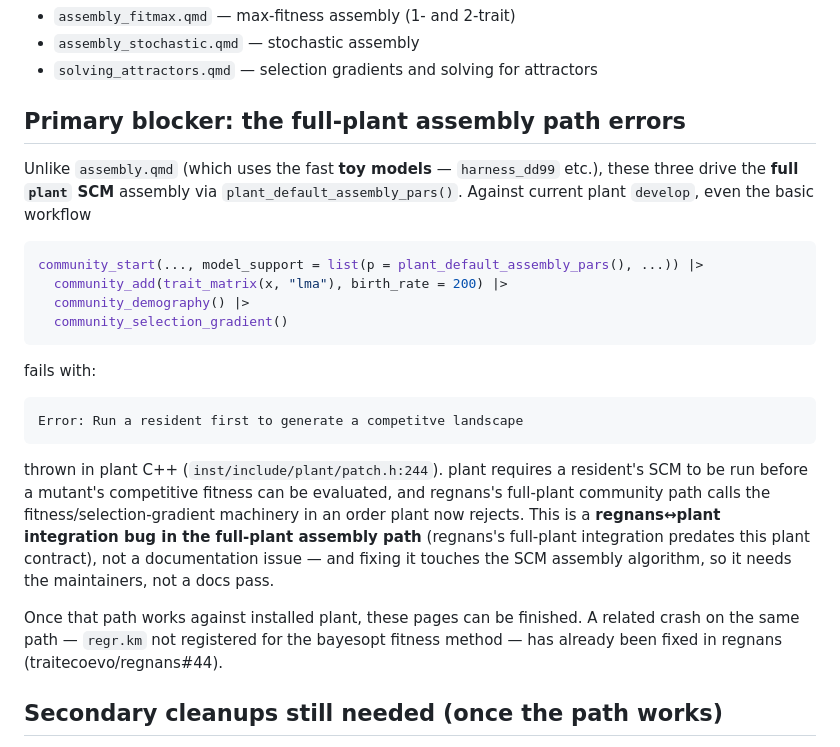
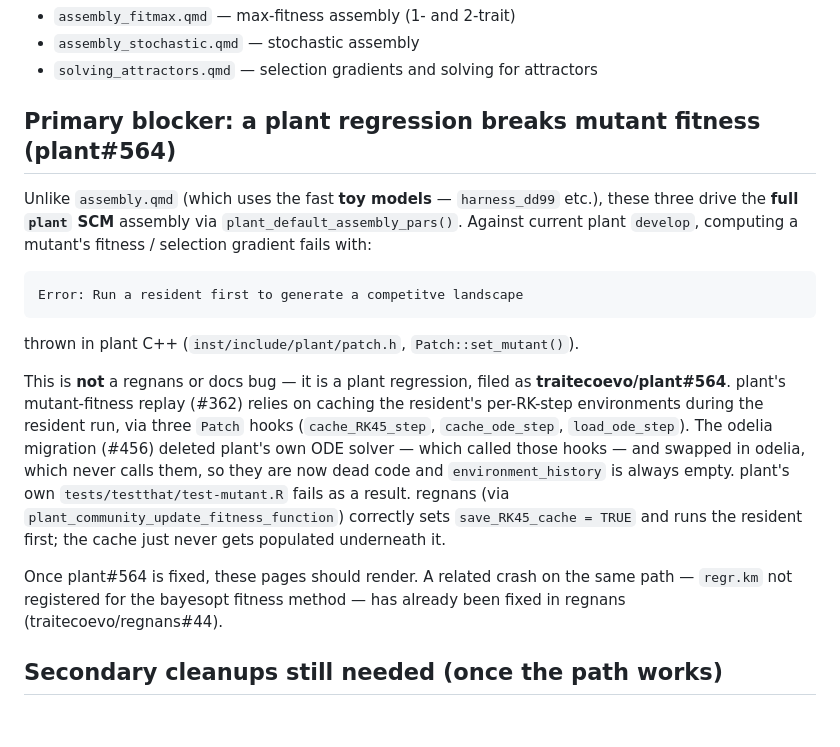
Before and after one commit to traitecoevo/overstorey, a Markdown page: _staging/adaptive-dynamics/README.md, the part around the change. GitHub-like rendering; blank space fills up the shorter version.

Commit message:
Pin the staged vignettes' blocker to plant#564
Root-caused the "Run a resident first" failure: it is a plant regression, not a
regnans/docs issue. plant's mutant-fitness replay depends on RK environment-cache
hooks (cache_RK45_step / cache_ode_step / load_ode_step) that the odelia migration
(#456) stopped calling, so environment_history is never populated and plant's own
test-mutant.R fails. Filed as traitecoevo/plant#564.

Co-Authored-By: Claude Opus 4.8 <noreply@anthropic.com>

````diff
--- a/_staging/adaptive-dynamics/README.md
+++ b/_staging/adaptive-dynamics/README.md
@@ -10,38 +10,33 @@ under `theory/adaptive-dynamics/`.
 - `assembly_stochastic.qmd` — stochastic assembly
 - `solving_attractors.qmd` — selection gradients and solving for attractors
 
-## Primary blocker: the full-plant assembly path errors
+## Primary blocker: a plant regression breaks mutant fitness (plant#564)
 
 Unlike `assembly.qmd` (which uses the fast **toy models** — `harness_dd99` etc.),
 these three drive the **full `plant` SCM** assembly via
-`plant_default_assembly_pars()`. Against current plant `develop`, even the basic
-workflow
-
-```r
-community_start(..., model_support = list(p = plant_default_assembly_pars(), ...)) |>
-  community_add(trait_matrix(x, "lma"), birth_rate = 200) |>
-  community_demography() |>
-  community_selection_gradient()
-```
-
-fails with:
+`plant_default_assembly_pars()`. Against current plant `develop`, computing a
+mutant's fitness / selection gradient fails with:
 
 ```
 Error: Run a resident first to generate a competitve landscape
 ```
 
-thrown in plant C++ (`inst/include/plant/patch.h:244`). plant requires a
-resident's SCM to be run before a mutant's competitive fitness can be evaluated,
-and regnans's full-plant community path calls the fitness/selection-gradient
-machinery in an order plant now rejects. This is a **regnans↔plant integration
-bug in the full-plant assembly path** (regnans's full-plant integration predates
-this plant contract), not a documentation issue — and fixing it touches the SCM
-assembly algorithm, so it needs the maintainers, not a docs pass.
+thrown in plant C++ (`inst/include/plant/patch.h`, `Patch::set_mutant()`).
 
-Once that path works against installed plant, these pages can be finished. A
-related crash on the same path — `regr.km` not registered for the bayesopt
-fitness method — has already been fixed in regnans
-(traitecoevo/regnans#44).
+This is **not** a regnans or docs bug — it is a plant regression, filed as
+**traitecoevo/plant#564**. plant's mutant-fitness replay (#362) relies on caching
+the resident's per-RK-step environments during the resident run, via three
+`Patch` hooks (`cache_RK45_step`, `cache_ode_step`, `load_ode_step`). The odelia
+migration (#456) deleted plant's own ODE solver — which called those hooks — and
+swapped in odelia, which never calls them, so they are now dead code and
+`environment_history` is always empty. plant's own `tests/testthat/test-mutant.R`
+fails as a result. regnans (via `plant_community_update_fitness_function`)
+correctly sets `save_RK45_cache = TRUE` and runs the resident first; the cache
+just never gets populated underneath it.
+
+Once plant#564 is fixed, these pages should render. A related crash on the same
+path — `regr.km` not registered for the bayesopt fitness method — has already
+been fixed in regnans (traitecoevo/regnans#44).
 
 ## Secondary cleanups still needed (once the path works)
 
````
